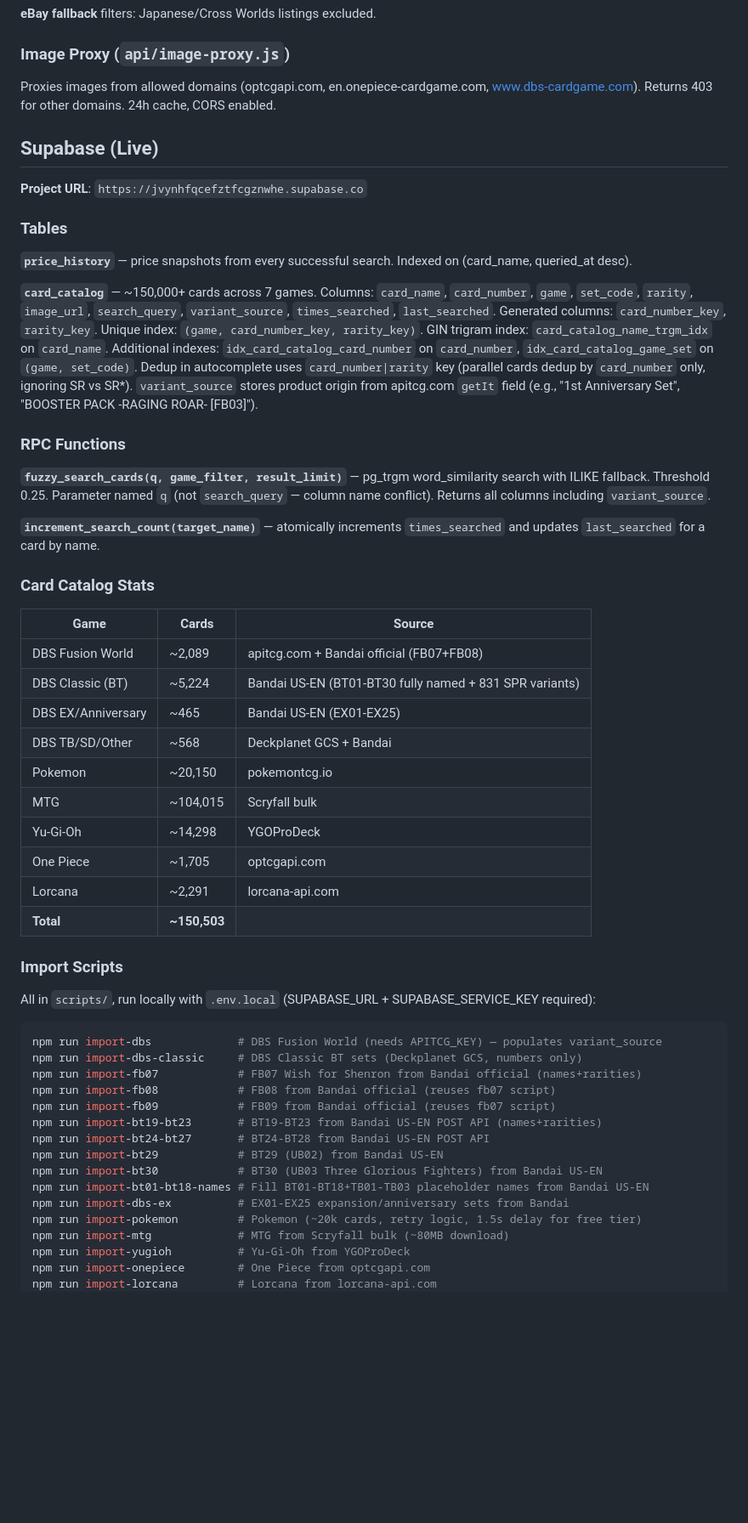
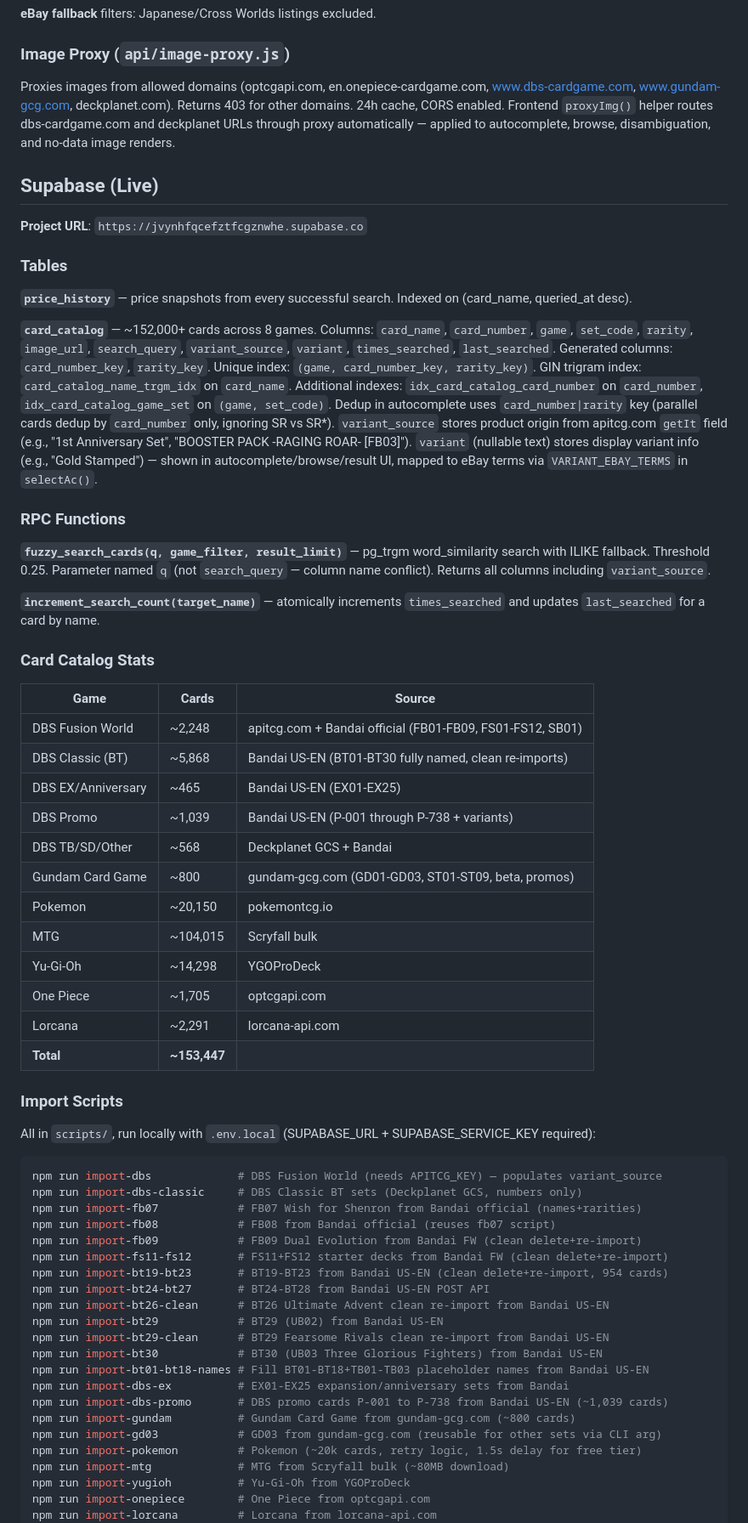
Before and after one commit to psyhakhom/cardpulse, a Markdown page: CLAUDE.md, the part around one of its changes. Shown at 85% size. GitHub-like rendering; blank space fills up the shorter version.

```diff
--- a/CLAUDE.md
+++ b/CLAUDE.md
@@ -173,7 +187,7 @@ Results merged, deduped by itemId, then filtered:
 
 ### Image Proxy (`api/image-proxy.js`)
 
-Proxies images from allowed domains (optcgapi.com, en.onepiece-cardgame.com, www.dbs-cardgame.com). Returns 403 for other domains. 24h cache, CORS enabled.
+Proxies images from allowed domains (optcgapi.com, en.onepiece-cardgame.com, www.dbs-cardgame.com, www.gundam-gcg.com, deckplanet.com). Returns 403 for other domains. 24h cache, CORS enabled. Frontend `proxyImg()` helper routes dbs-cardgame.com and deckplanet URLs through proxy automatically — applied to autocomplete, browse, disambiguation, and no-data image renders.
 
 ## Supabase (Live)
 
@@ -183,7 +197,7 @@ Proxies images from allowed domains (optcgapi.com, en.onepiece-cardgame.com, www
 
 **`price_history`** — price snapshots from every successful search. Indexed on (card_name, queried_at desc).
 
-**`card_catalog`** — ~150,000+ cards across 7 games. Columns: `card_name`, `card_number`, `game`, `set_code`, `rarity`, `image_url`, `search_query`, `variant_source`, `times_searched`, `last_searched`. Generated columns: `card_number_key`, `rarity_key`. Unique index: `(game, card_number_key, rarity_key)`. GIN trigram index: `card_catalog_name_trgm_idx` on `card_name`. Additional indexes: `idx_card_catalog_card_number` on `card_number`, `idx_card_catalog_game_set` on `(game, set_code)`. Dedup in autocomplete uses `card_number|rarity` key (parallel cards dedup by `card_number` only, ignoring SR vs SR*). `variant_source` stores product origin from apitcg.com `getIt` field (e.g., "1st Anniversary Set", "BOOSTER PACK -RAGING ROAR- [FB03]").
+**`card_catalog`** — ~152,000+ cards across 8 games. Columns: `card_name`, `card_number`, `game`, `set_code`, `rarity`, `image_url`, `search_query`, `variant_source`, `variant`, `times_searched`, `last_searched`. Generated columns: `card_number_key`, `rarity_key`. Unique index: `(game, card_number_key, rarity_key)`. GIN trigram index: `card_catalog_name_trgm_idx` on `card_name`. Additional indexes: `idx_card_catalog_card_number` on `card_number`, `idx_card_catalog_game_set` on `(game, set_code)`. Dedup in autocomplete uses `card_number|rarity` key (parallel cards dedup by `card_number` only, ignoring SR vs SR*). `variant_source` stores product origin from apitcg.com `getIt` field (e.g., "1st Anniversary Set", "BOOSTER PACK -RAGING ROAR- [FB03]"). `variant` (nullable text) stores display variant info (e.g., "Gold Stamped") — shown in autocomplete/browse/result UI, mapped to eBay terms via `VARIANT_EBAY_TERMS` in `selectAc()`.
 
 ### RPC Functions
 
@@ -195,16 +209,18 @@ Proxies images from allowed domains (optcgapi.com, en.onepiece-cardgame.com, www
 
 | Game | Cards | Source |
 |------|-------|--------|
-| DBS Fusion World | ~2,089 | apitcg.com + Bandai official (FB07+FB08) |
-| DBS Classic (BT) | ~5,224 | Bandai US-EN (BT01-BT30 fully named + 831 SPR variants) |
+| DBS Fusion World | ~2,248 | apitcg.com + Bandai official (FB01-FB09, FS01-FS12, SB01) |
+| DBS Classic (BT) | ~5,868 | Bandai US-EN (BT01-BT30 fully named, clean re-imports) |
 | DBS EX/Anniversary | ~465 | Bandai US-EN (EX01-EX25) |
+| DBS Promo | ~1,039 | Bandai US-EN (P-001 through P-738 + variants) |
 | DBS TB/SD/Other | ~568 | Deckplanet GCS + Bandai |
+| Gundam Card Game | ~800 | gundam-gcg.com (GD01-GD03, ST01-ST09, beta, promos) |
 | Pokemon | ~20,150 | pokemontcg.io |
 | MTG | ~104,015 | Scryfall bulk |
 | Yu-Gi-Oh | ~14,298 | YGOProDeck |
 | One Piece | ~1,705 | optcgapi.com |
 | Lorcana | ~2,291 | lorcana-api.com |
-| **Total** | **~150,503** | |
+| **Total** | **~153,447** | |
 
 ### Import Scripts
 
@@ -215,13 +231,19 @@ npm run import-dbs             # DBS Fusion World (needs APITCG_KEY) — populat
 npm run import-dbs-classic     # DBS Classic BT sets (Deckplanet GCS, numbers only)
 npm run import-fb07            # FB07 Wish for Shenron from Bandai official (names+rarities)
 npm run import-fb08            # FB08 from Bandai official (reuses fb07 script)
-npm run import-fb09            # FB09 from Bandai official (reuses fb07 script)
-npm run import-bt19-bt23       # BT19-BT23 from Bandai US-EN POST API (names+rarities)
+npm run import-fb09            # FB09 Dual Evolution from Bandai FW (clean delete+re-import)
+npm run import-fs11-fs12       # FS11+FS12 starter decks from Bandai FW (clean delete+re-import)
+npm run import-bt19-bt23       # BT19-BT23 from Bandai US-EN (clean delete+re-import, 954 cards)
 npm run import-bt24-bt27       # BT24-BT28 from Bandai US-EN POST API
+npm run import-bt26-clean      # BT26 Ultimate Advent clean re-import from Bandai US-EN
 npm run import-bt29            # BT29 (UB02) from Bandai US-EN
+npm run import-bt29-clean      # BT29 Fearsome Rivals clean re-import from Bandai US-EN
 npm run import-bt30            # BT30 (UB03 Three Glorious Fighters) from Bandai US-EN
 npm run import-bt01-bt18-names # Fill BT01-BT18+TB01-TB03 placeholder names from Bandai US-EN
 npm run import-dbs-ex          # EX01-EX25 expansion/anniversary sets from Bandai
+npm run import-dbs-promo       # DBS promo cards P-001 to P-738 from Bandai US-EN (~1,039 cards)
+npm run import-gundam          # Gundam Card Game from gundam-gcg.com (~800 cards)
+npm run import-gd03            # GD03 from gundam-gcg.com (reusable for other sets via CLI arg)
 npm run import-pokemon         # Pokemon (~20k cards, retry logic, 1.5s delay for free tier)
 npm run import-mtg             # MTG from Scryfall bulk (~80MB download)
 npm run import-yugioh          # Yu-Gi-Oh from YGOProDeck
```
Also changed, not shown: other parts of CLAUDE.md (+41 -9 lines).
